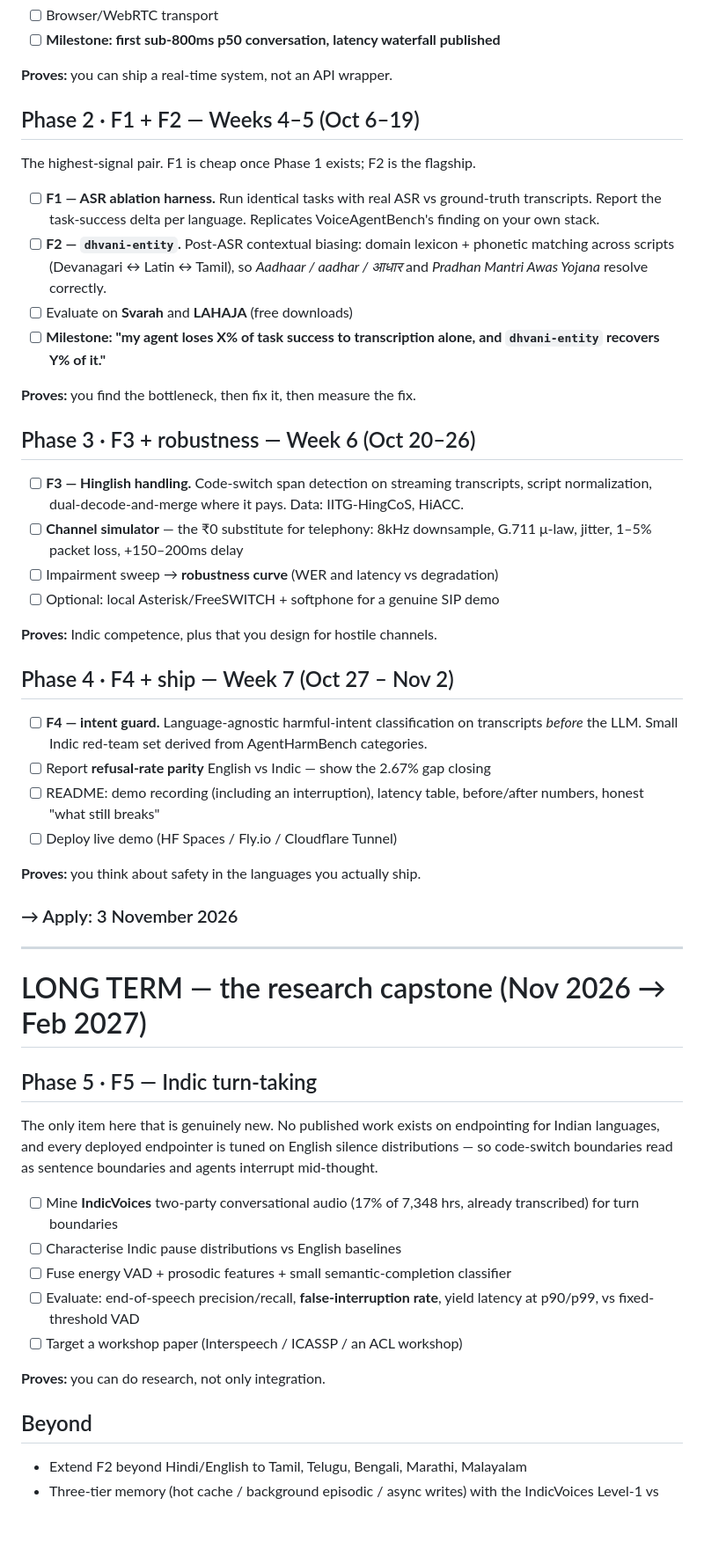
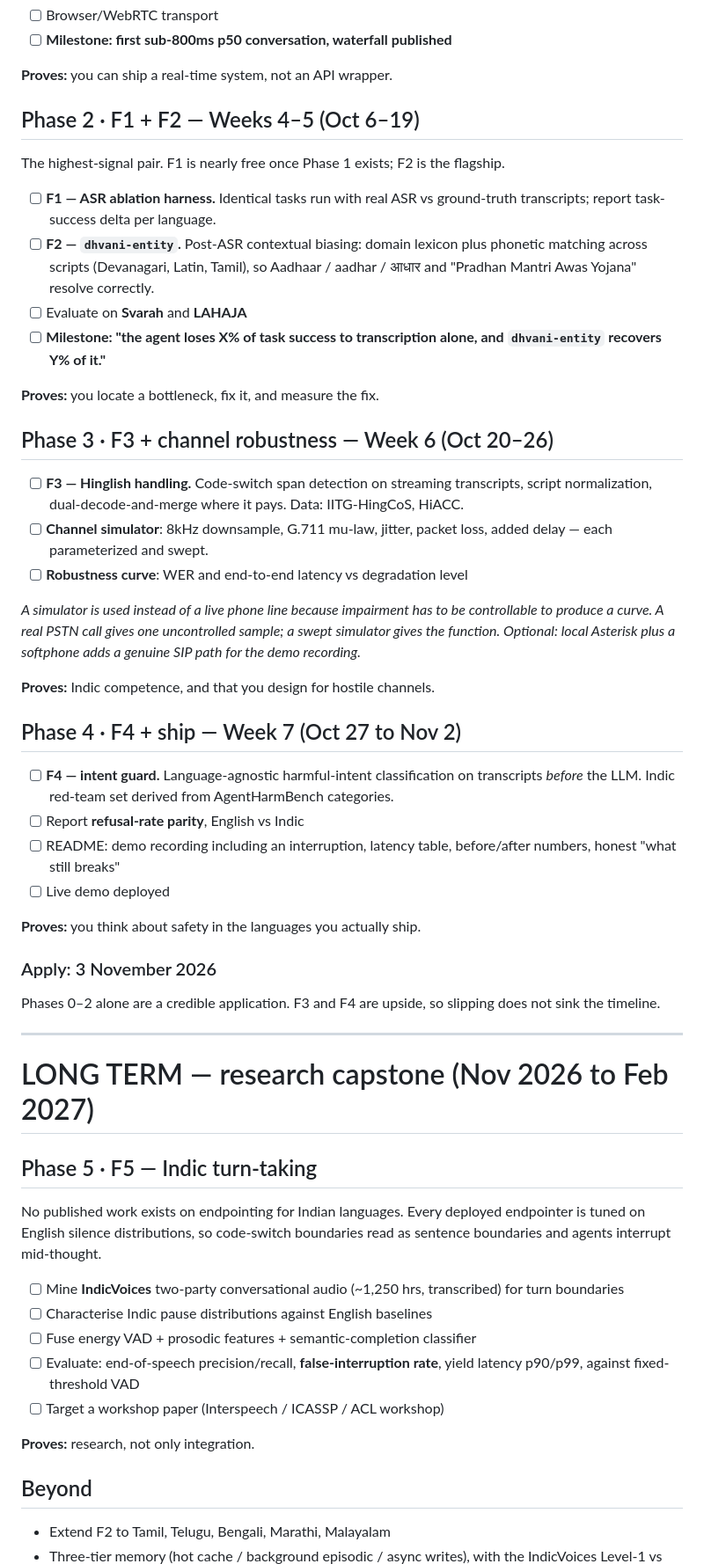
Before and after one commit to Chgauravpc/Dhvani, a Markdown page: ROADMAP.md, the part around one of its changes. Shown at 88% size. Rendered like a GitHub page; blank space fills up the shorter version.

```diff
--- a/ROADMAP.md
+++ b/ROADMAP.md
@@ -65,73 +64,78 @@ The spine everything else reports into.
 - [ ] Browser/WebRTC transport
-- [ ] **Milestone: first sub-800ms p50 conversation, latency waterfall published**
+- [ ] **Milestone: first sub-800ms p50 conversation, waterfall published**
 
 **Proves:** you can ship a real-time system, not an API wrapper.
 
 ## Phase 2 · F1 + F2 — Weeks 4–5 (Oct 6–19)
 
-The highest-signal pair. F1 is cheap once Phase 1 exists; F2 is the flagship.
+The highest-signal pair. F1 is nearly free once Phase 1 exists; F2 is the flagship.
 
-- [ ] **F1 — ASR ablation harness.** Run identical tasks with real ASR vs
-      ground-truth transcripts. Report the task-success delta per language.
-      Replicates VoiceAgentBench's finding on your own stack.
-- [ ] **F2 — `dhvani-entity`.** Post-ASR contextual biasing: domain lexicon +
-      phonetic matching across scripts (Devanagari ↔ Latin ↔ Tamil), so
-      *Aadhaar / aadhar / आधार* and *Pradhan Mantri Awas Yojana* resolve correctly.
-- [ ] Evaluate on **Svarah** and **LAHAJA** (free downloads)
-- [ ] **Milestone: "my agent loses X% of task success to transcription alone,
+- [ ] **F1 — ASR ablation harness.** Identical tasks run with real ASR vs
+      ground-truth transcripts; report task-success delta per language.
+- [ ] **F2 — `dhvani-entity`.** Post-ASR contextual biasing: domain lexicon plus
+      phonetic matching across scripts (Devanagari, Latin, Tamil), so
+      Aadhaar / aadhar / आधार and "Pradhan Mantri Awas Yojana" resolve correctly.
+- [ ] Evaluate on **Svarah** and **LAHAJA**
+- [ ] **Milestone: "the agent loses X% of task success to transcription alone,
       and `dhvani-entity` recovers Y% of it."**
 
-**Proves:** you find the bottleneck, then fix it, then measure the fix.
+**Proves:** you locate a bottleneck, fix it, and measure the fix.
 
-## Phase 3 · F3 + robustness — Week 6 (Oct 20–26)
+## Phase 3 · F3 + channel robustness — Week 6 (Oct 20–26)
 
 - [ ] **F3 — Hinglish handling.** Code-switch span detection on streaming
       transcripts, script normalization, dual-decode-and-merge where it pays.
       Data: IITG-HingCoS, HiACC.
-- [ ] **Channel simulator** — the ₹0 substitute for telephony: 8kHz downsample,
-      G.711 μ-law, jitter, 1–5% packet loss, +150–200ms delay
-- [ ] Impairment sweep → **robustness curve** (WER and latency vs degradation)
-- [ ] Optional: local Asterisk/FreeSWITCH + softphone for a genuine SIP demo
+- [ ] **Channel simulator**: 8kHz downsample, G.711 mu-law, jitter, packet loss,
+      added delay — each parameterized and swept.
+- [ ] **Robustness curve**: WER and end-to-end latency vs degradation level
 
-**Proves:** Indic competence, plus that you design for hostile channels.
+*A simulator is used instead of a live phone line because impairment has to be
+controllable to produce a curve. A real PSTN call gives one uncontrolled sample;
+a swept simulator gives the function. Optional: local Asterisk plus a softphone
+adds a genuine SIP path for the demo recording.*
 
-## Phase 4 · F4 + ship — Week 7 (Oct 27 – Nov 2)
+**Proves:** Indic competence, and that you design for hostile channels.
+
+## Phase 4 · F4 + ship — Week 7 (Oct 27 to Nov 2)
 
 - [ ] **F4 — intent guard.** Language-agnostic harmful-intent classification on
-      transcripts *before* the LLM. Small Indic red-team set derived from
-      AgentHarmBench categories.
-- [ ] Report **refusal-rate parity** English vs Indic — show the 2.67% gap closing
-- [ ] README: demo recording (including an interruption), latency table,
+      transcripts *before* the LLM. Indic red-team set derived from AgentHarmBench
+      categories.
+- [ ] Report **refusal-rate parity**, English vs Indic
+- [ ] README: demo recording including an interruption, latency table,
       before/after numbers, honest "what still breaks"
-- [ ] Deploy live demo (HF Spaces / Fly.io / Cloudflare Tunnel)
+- [ ] Live demo deployed
 
 **Proves:** you think about safety in the languages you actually ship.
 
-### → Apply: 3 November 2026
+### Apply: 3 November 2026
+
+Phases 0–2 alone are a credible application. F3 and F4 are upside, so slipping
+does not sink the timeline.
 
 ---
 
-# LONG TERM — the research capstone (Nov 2026 → Feb 2027)
+# LONG TERM — research capstone (Nov 2026 to Feb 2027)
 
 ## Phase 5 · F5 — Indic turn-taking
 
-The only item here that is genuinely new. No published work exists on endpointing
-for Indian languages, and every deployed endpointer is tuned on English silence
-distributions — so code-switch boundaries read as sentence boundaries and agents
-interrupt mid-thought.
+No published work exists on endpointing for Indian languages. Every deployed
+endpointer is tuned on English silence distributions, so code-switch boundaries
+read as sentence boundaries and agents interrupt mid-thought.
 
-- [ ] Mine **IndicVoices** two-party conversational audio (17% of 7,348 hrs,
-      already transcribed) for turn boundaries
-- [ ] Characterise Indic pause distributions vs English baselines
-- [ ] Fuse energy VAD + prosodic features + small semantic-completion classifier
+- [ ] Mine **IndicVoices** two-party conversational audio (~1,250 hrs, transcribed)
+      for turn boundaries
+- [ ] Characterise Indic pause distributions against English baselines
+- [ ] Fuse energy VAD + prosodic features + semantic-completion classifier
 - [ ] Evaluate: end-of-speech precision/recall, **false-interruption rate**,
-      yield latency at p90/p99, vs fixed-threshold VAD
-- [ ] Target a workshop paper (Interspeech / ICASSP / an ACL workshop)
+      yield latency p90/p99, against fixed-threshold VAD
+- [ ] Target a workshop paper (Interspeech / ICASSP / ACL workshop)
 
-**Proves:** you can do research, not only integration.
+**Proves:** research, not only integration.
 
 ## Beyond
 
-- Extend F2 beyond Hindi/English to Tamil, Telugu, Bengali, Marathi, Malayalam
-- Three-tier memory (hot cache / background episodic / async writes) with the
+- Extend F2 to Tamil, Telugu, Bengali, Marathi, Malayalam
+- Three-tier memory (hot cache / background episodic / async writes), with the
   IndicVoices Level-1 vs Level-2 transcription split applied to fact extraction —
```
Also changed, not shown: other parts of ROADMAP.md (+46 -42 lines).
